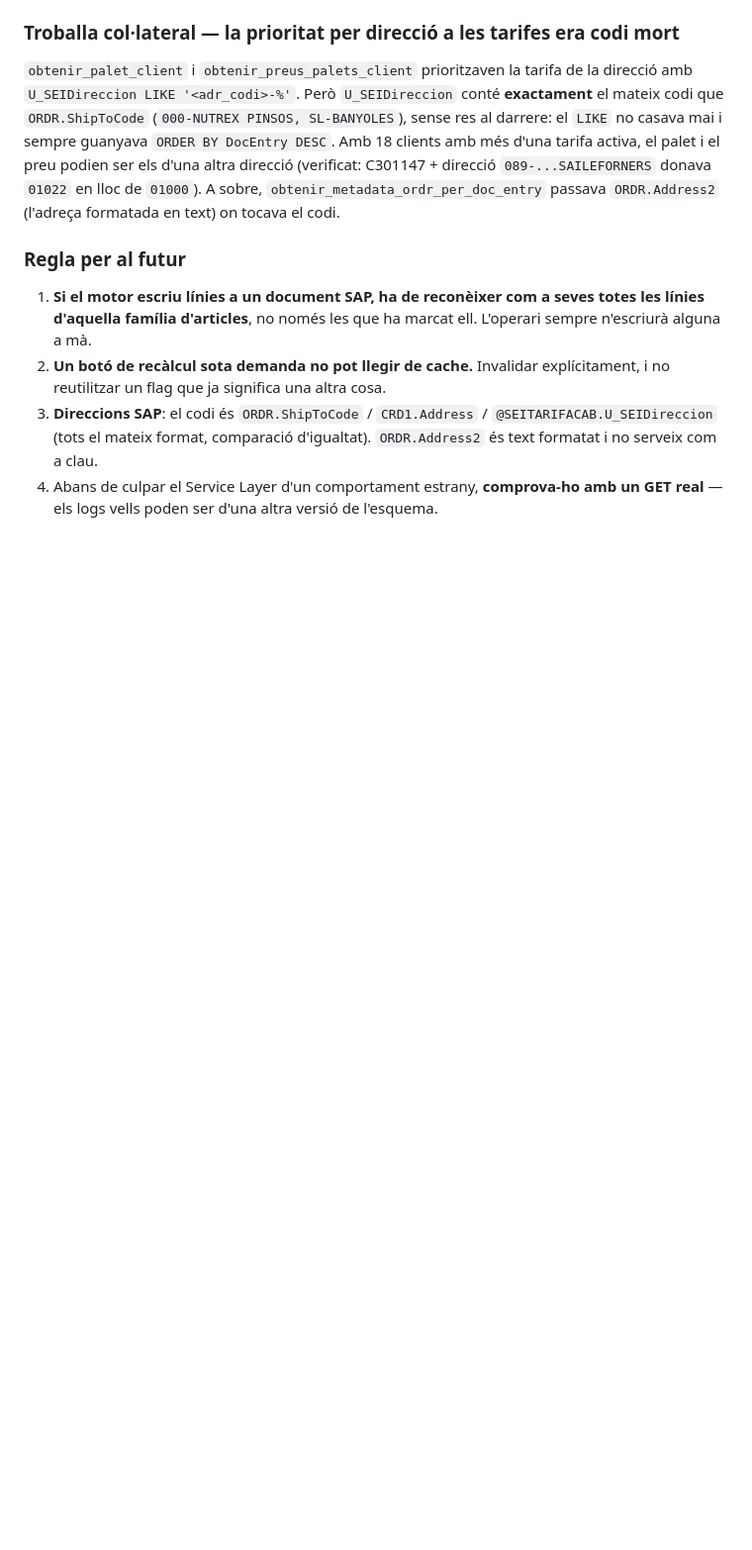
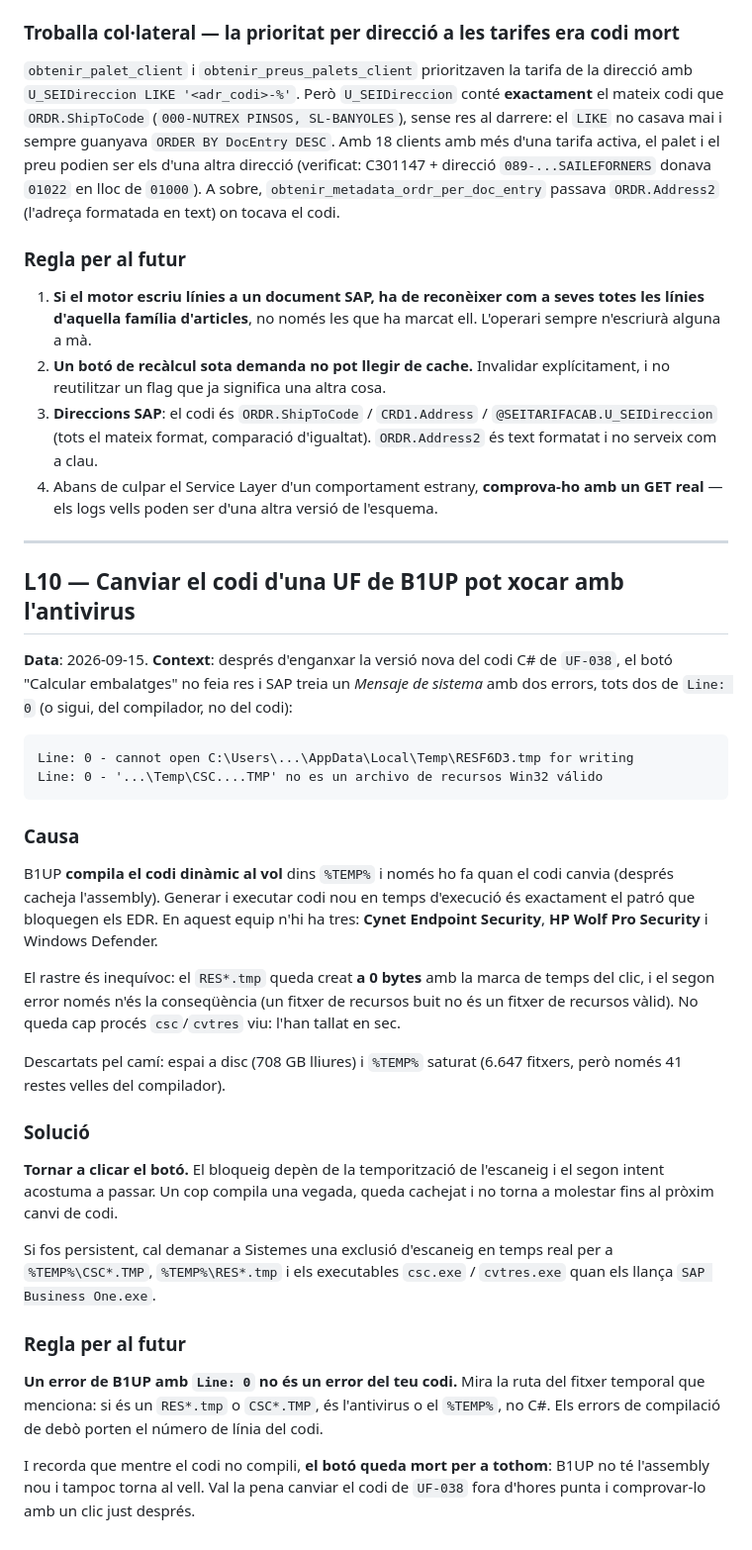
Before and after one commit to ohijazo/PreparacioComandesVendaSAP, a Markdown page: tasks/lessons.md, the part around the change. Shown at 99% size. Drawn GitHub-style; blank space fills up the shorter version.

Commit message:
docs: L10 — l'antivirus pot blocar la compilació del codi dinàmic de B1UP
Errors `Line: 0` amb un RES*.tmp a 0 bytes en enganxar la versió nova de
UF-038. Tres EDR a l'equip (Cynet, HP Wolf, Defender) i B1UP compilant C# al
vol dins %TEMP%. Es resol reintentant el clic; si fos persistent, exclusió
d'escaneig per csc/cvtres i els temporals del compilador.

Co-Authored-By: Claude Opus 5 (1M context) <noreply@anthropic.com>

````diff
--- a/tasks/lessons.md
+++ b/tasks/lessons.md
@@ -645,3 +645,54 @@ tarifa activa, el palet i el preu podien ser els d'una altra direcció
    d'igualtat). `ORDR.Address2` és text formatat i no serveix com a clau.
 4. Abans de culpar el Service Layer d'un comportament estrany, **comprova-ho
    amb un GET real** — els logs vells poden ser d'una altra versió de l'esquema.
+
+---
+
+## L10 — Canviar el codi d'una UF de B1UP pot xocar amb l'antivirus
+
+**Data**: 2026-09-15.
+**Context**: després d'enganxar la versió nova del codi C# de `UF-038`, el botó
+"Calcular embalatges" no feia res i SAP treia un *Mensaje de sistema* amb dos
+errors, tots dos de `Line: 0` (o sigui, del compilador, no del codi):
+
+```
+Line: 0 - cannot open C:\Users\...\AppData\Local\Temp\RESF6D3.tmp for writing
+Line: 0 - '...\Temp\CSC....TMP' no es un archivo de recursos Win32 válido
+```
+
+### Causa
+
+B1UP **compila el codi dinàmic al vol** dins `%TEMP%` i només ho fa quan el
+codi canvia (després cacheja l'assembly). Generar i executar codi nou en temps
+d'execució és exactament el patró que bloquegen els EDR. En aquest equip n'hi
+ha tres: **Cynet Endpoint Security**, **HP Wolf Pro Security** i Windows
+Defender.
+
+El rastre és inequívoc: el `RES*.tmp` queda creat **a 0 bytes** amb la marca de
+temps del clic, i el segon error només n'és la conseqüència (un fitxer de
+recursos buit no és un fitxer de recursos vàlid). No queda cap procés
+`csc`/`cvtres` viu: l'han tallat en sec.
+
+Descartats pel camí: espai a disc (708 GB lliures) i `%TEMP%` saturat (6.647
+fitxers, però només 41 restes velles del compilador).
+
+### Solució
+
+**Tornar a clicar el botó.** El bloqueig depèn de la temporització de
+l'escaneig i el segon intent acostuma a passar. Un cop compila una vegada,
+queda cachejat i no torna a molestar fins al pròxim canvi de codi.
+
+Si fos persistent, cal demanar a Sistemes una exclusió d'escaneig en temps real
+per a `%TEMP%\CSC*.TMP`, `%TEMP%\RES*.tmp` i els executables `csc.exe` /
+`cvtres.exe` quan els llança `SAP Business One.exe`.
+
+### Regla per al futur
+
+**Un error de B1UP amb `Line: 0` no és un error del teu codi.** Mira la ruta
+del fitxer temporal que menciona: si és un `RES*.tmp` o `CSC*.TMP`, és
+l'antivirus o el `%TEMP%`, no C#. Els errors de compilació de debò porten el
+número de línia del codi.
+
+I recorda que mentre el codi no compili, **el botó queda mort per a tothom**:
+B1UP no té l'assembly nou i tampoc torna al vell. Val la pena canviar el codi
+de `UF-038` fora d'hores punta i comprovar-lo amb un clic just després.
````
